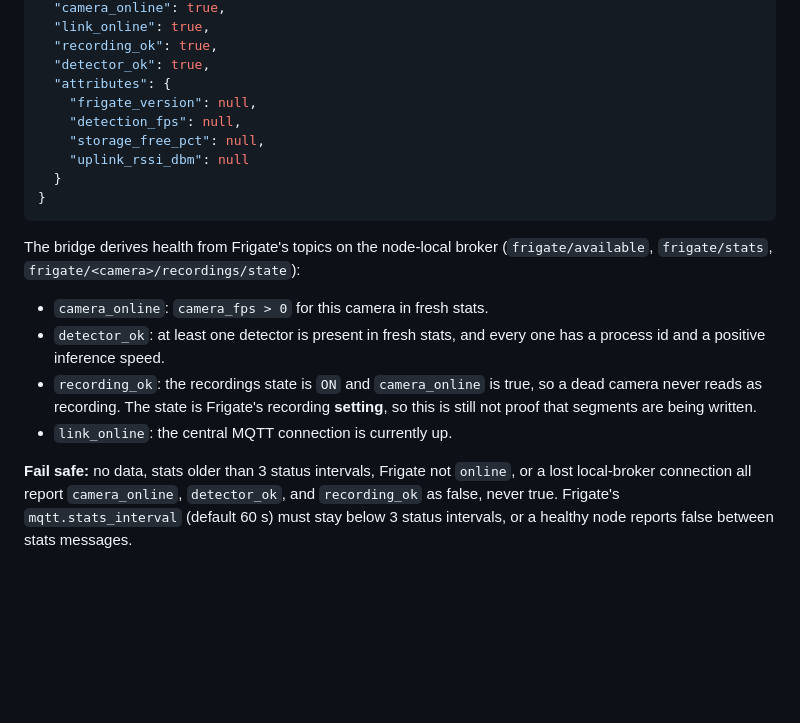
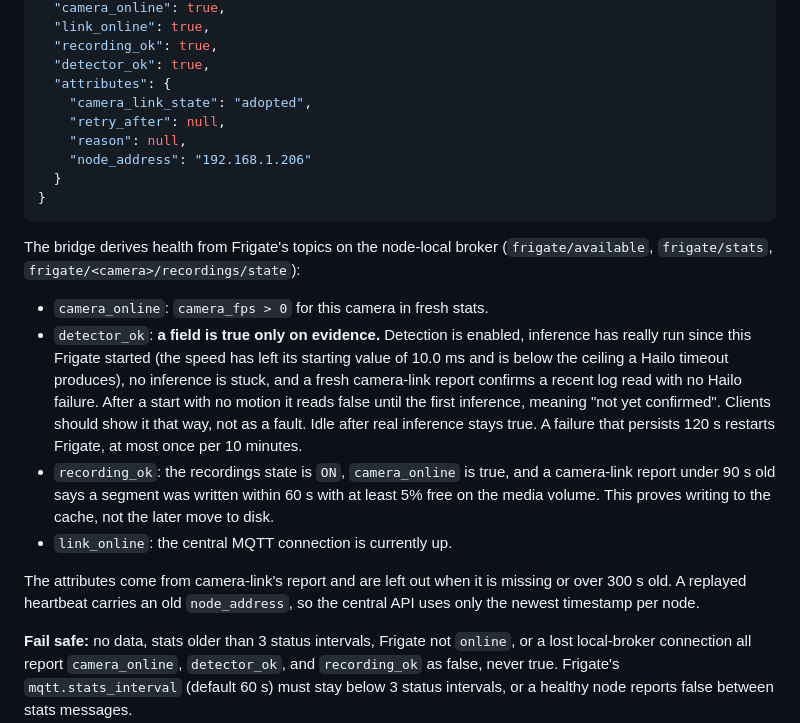
Before and after one commit to Arrowhead-Research/black-relay-2026, a Markdown page: detection/camera-subsystem/DESIGN.md, the part around the change. Drawn GitHub-style; blank space fills up the shorter version.

Commit message:
docs(camera): state the evidence each heartbeat field requires
Record the rules for detector_ok and recording_ok, the new camera-link
attributes, and what a quiet scene after a start reports.

````diff
--- a/detection/camera-subsystem/DESIGN.md
+++ b/detection/camera-subsystem/DESIGN.md
@@ -285,10 +285,10 @@ Edge heartbeat, parallel to `rf.node-status.v0`.
   "recording_ok": true,
   "detector_ok": true,
   "attributes": {
-    "frigate_version": null,
-    "detection_fps": null,
-    "storage_free_pct": null,
-    "uplink_rssi_dbm": null
+    "camera_link_state": "adopted",
+    "retry_after": null,
+    "reason": null,
+    "node_address": "192.168.1.206"
   }
 }
 ```
@@ -297,12 +297,21 @@ The bridge derives health from Frigate's topics on the node-local broker
 (`frigate/available`, `frigate/stats`, `frigate/<camera>/recordings/state`):
 
 - `camera_online`: `camera_fps > 0` for this camera in fresh stats.
-- `detector_ok`: at least one detector is present in fresh stats, and every one has a
-  process id and a positive inference speed.
-- `recording_ok`: the recordings state is `ON` and `camera_online` is true, so a dead
-  camera never reads as recording. The state is Frigate's recording **setting**, so
-  this is still not proof that segments are being written.
+- `detector_ok`: **a field is true only on evidence.** Detection is enabled, inference
+  has really run since this Frigate started (the speed has left its starting value of
+  10.0 ms and is below the ceiling a Hailo timeout produces), no inference is stuck, and
+  a fresh camera-link report confirms a recent log read with no Hailo failure. After a
+  start with no motion it reads false until the first inference, meaning "not yet
+  confirmed". Clients should show it that way, not as a fault. Idle after real inference
+  stays true. A failure that persists 120 s restarts Frigate, at most once per 10 minutes.
+- `recording_ok`: the recordings state is `ON`, `camera_online` is true, and a camera-link
+  report under 90 s old says a segment was written within 60 s with at least 5% free on
+  the media volume. This proves writing to the cache, not the later move to disk.
 - `link_online`: the central MQTT connection is currently up.
+
+The attributes come from camera-link's report and are left out when it is missing or
+over 300 s old. A replayed heartbeat carries an old `node_address`, so the central API
+uses only the newest timestamp per node.
 
 **Fail safe:** no data, stats older than 3 status intervals, Frigate not `online`, or
 a lost local-broker connection all report `camera_online`, `detector_ok`, and
````
